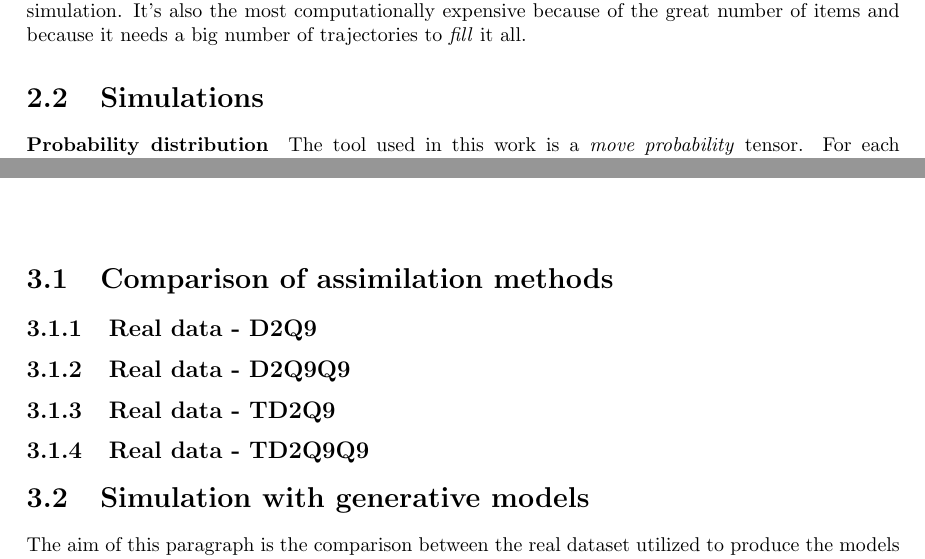
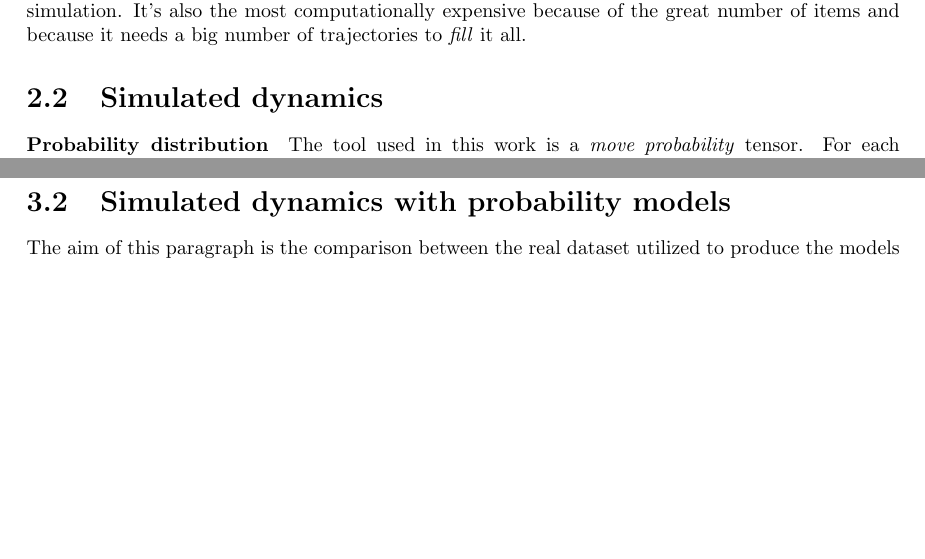
Before and after one commit to nand42/WalkingPedestrians, a LaTeX thesis (PedestrianDynamicsSimulation.tex): two parts of pages 14 and 22 of 32 before the commit and two parts of pages 14 and 23 of 31 after it, joined at a grey line, cut so that both start at the same text, the shorter picture padded with empty space. Compiled offline with pdfLaTeX.

```diff
--- a/PedestrianDynamicsSimulation.tex
+++ b/PedestrianDynamicsSimulation.tex
@@ -35,6 +35,7 @@
     colorlinks=true, %set true if you want colored links
     linktoc=all,     %set to all if you want both sections and subsections linked
     linkcolor=black,  %choose some color if you want links to stand out
+    citecolor=black
 }
 
 \makeindex
@@ -132,12 +133,12 @@
 	\import{sections/}{learning_transition_matrices}
 
 \FloatBarrier
-\section{Simulations}
+\section{Simulated dynamics}
 	\import{sections/}{simulations}
 
 \FloatBarrier
-\section{Approximation of path integrals: 3D histogram}
-	\import{sections/}{path_integrals_3d_histogram}
+% \section{Approximation of path integrals: 3D histogram}
+% 	\import{sections/}{path_integrals_3d_histogram}
 
 
 % --- --- --- CHAPTERS  SEPARATOR --- --- ---
@@ -145,11 +146,12 @@
 \chapter{Results}
 
 \FloatBarrier
-\section{Comparison of assimilation methods}
-	\import{sections/}{results_comparison}
+\section{Comparison of 3D histograms}
+%	\import{sections/}{results_comparison}
+	\import{sections/}{path_integrals_3d_histogram}
 
 \FloatBarrier
-\section{Simulation with generative models}
+\section{Simulated dynamics with probability models}
 	\import{sections/}{results_simulation}
 
 
```
Also changed, not shown: draw/illustrate_eg_path.tex (+1 -1 lines), PedestrianDynamicsSimulation.tex (19 more changed lines).
